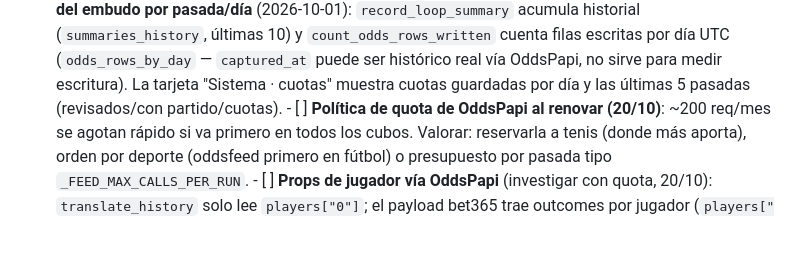
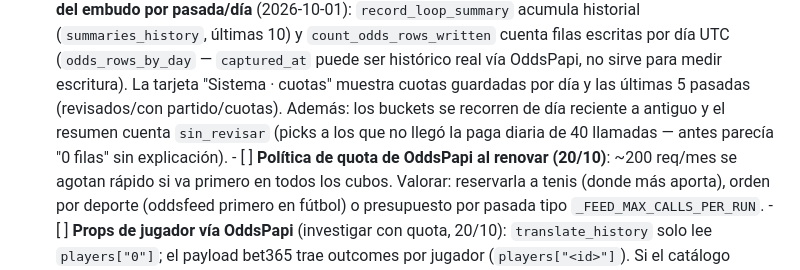
Before and after one commit to ayozegr05/PickControl, a Markdown page: ROADMAP_MIGRACION.md, the part around the change. Drawn GitHub-style; blank space fills up the shorter version.

Commit message:
docs: sin_revisar + orden reciente en roadmap

```diff
--- a/ROADMAP_MIGRACION.md
+++ b/ROADMAP_MIGRACION.md
@@ -723,6 +723,10 @@ Pendiente:
             histórico real vía OddsPapi, no sirve para medir escritura).
             La tarjeta "Sistema · cuotas" muestra cuotas guardadas por
             día y las últimas 5 pasadas (revisados/con partido/cuotas).
+            Además: los buckets se recorren de día reciente a antiguo
+            y el resumen cuenta `sin_revisar` (picks a los que no llegó
+            la paga diaria de 40 llamadas — antes parecía "0 filas"
+            sin explicación).
       - [ ] **Política de quota de OddsPapi al renovar (20/10)**: ~200
             req/mes se agotan rápido si va primero en todos los cubos.
             Valorar: reservarla a tenis (donde más aporta), orden por
```
